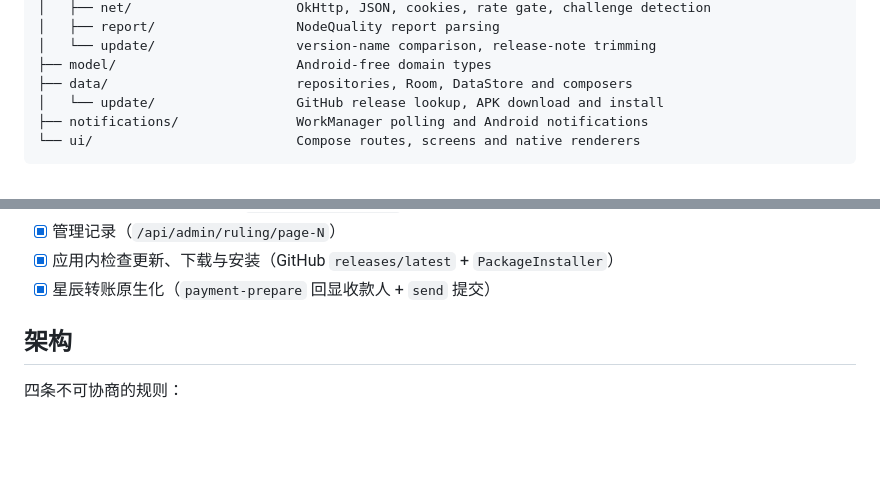
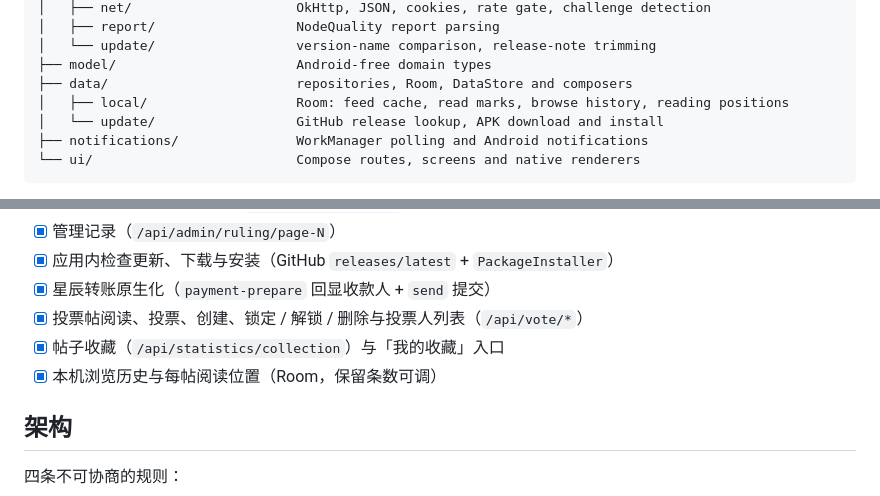
Before and after one commit to 5151561/nodyssey, a Markdown page: README.md, 2 parts joined by grey strips. Rendered like a GitHub page; blank space fills up the shorter version.

```diff
--- a/README.md
+++ b/README.md
@@ -74,6 +81,7 @@ app/src/main/java/io/github/nodyssey/
 │   └── update/                  version-name comparison, release-note trimming
 ├── model/                       Android-free domain types
 ├── data/                        repositories, Room, DataStore and composers
+│   ├── local/                   Room: feed cache, read marks, browse history, reading positions
 │   └── update/                  GitHub release lookup, APK download and install
 ├── notifications/               WorkManager polling and Android notifications
 └── ui/                          Compose routes, screens and native renderers
@@ -131,6 +139,9 @@ Cloudflare 后面，请求必须携带浏览器特征和来自 WebView 的 Cooki
 - [x] 管理记录（`/api/admin/ruling/page-N`）
 - [x] 应用内检查更新、下载与安装（GitHub `releases/latest` + `PackageInstaller`）
 - [x] 星辰转账原生化（`payment-prepare` 回显收款人 + `send` 提交）
+- [x] 投票帖阅读、投票、创建、锁定 / 解锁 / 删除与投票人列表（`/api/vote/*`）
+- [x] 帖子收藏（`/api/statistics/collection`）与「我的收藏」入口
+- [x] 本机浏览历史与每帖阅读位置（Room，保留条数可调）
 
 ## 架构
 
```
Also changed, not shown: other parts of README.md (+13 -5 lines).
